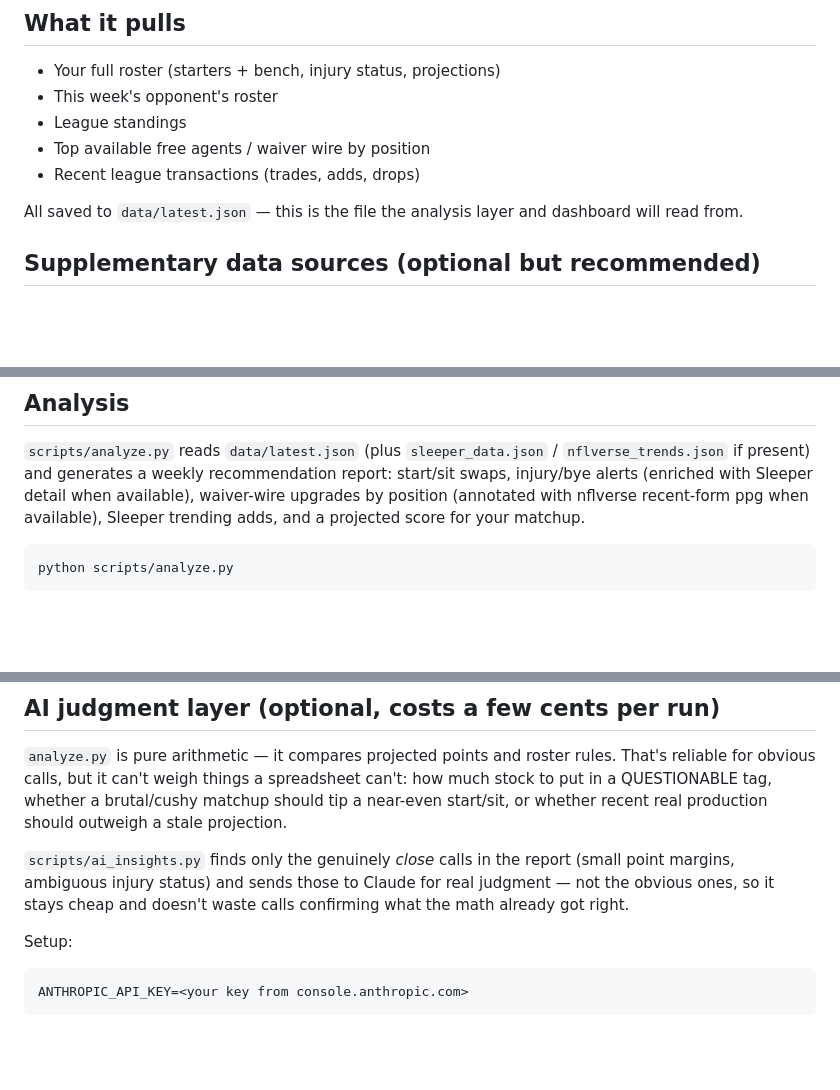
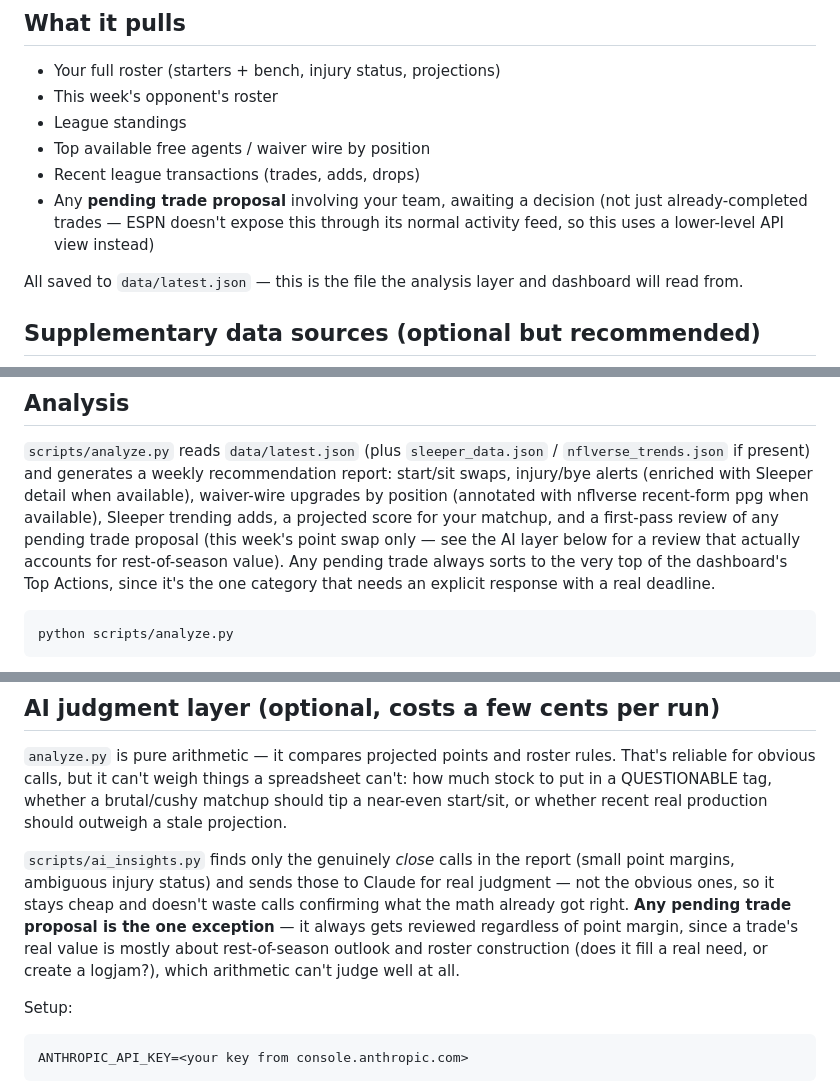
Before and after one commit to colerowan7/rz8lacveiskdqehm840z, a Markdown page: README.md, 3 parts joined by grey strips. Drawn GitHub-style; blank space fills up the shorter version.

Commit message:
Document pending-trade checking in the README
Co-Authored-By: Claude Sonnet 5 <noreply@anthropic.com>

````diff
--- a/README.md
+++ b/README.md
@@ -39,6 +39,9 @@ the ESPN app.
 - League standings
 - Top available free agents / waiver wire by position
 - Recent league transactions (trades, adds, drops)
+- Any **pending trade proposal** involving your team, awaiting a decision
+  (not just already-completed trades — ESPN doesn't expose this through
+  its normal activity feed, so this uses a lower-level API view instead)
 
 All saved to `data/latest.json` — this is the file the analysis layer
 and dashboard will read from.
@@ -78,7 +81,12 @@ week's games).
 recommendation report: start/sit swaps, injury/bye alerts (enriched
 with Sleeper detail when available), waiver-wire upgrades by position
 (annotated with nflverse recent-form ppg when available), Sleeper
-trending adds, and a projected score for your matchup.
+trending adds, a projected score for your matchup, and a first-pass
+review of any pending trade proposal (this week's point swap only —
+see the AI layer below for a review that actually accounts for
+rest-of-season value). Any pending trade always sorts to the very top
+of the dashboard's Top Actions, since it's the one category that needs
+an explicit response with a real deadline.
 
 ```
 python scripts/analyze.py
@@ -100,6 +108,11 @@ or whether recent real production should outweigh a stale projection.
 report (small point margins, ambiguous injury status) and sends those
 to Claude for real judgment — not the obvious ones, so it stays cheap
 and doesn't waste calls confirming what the math already got right.
+**Any pending trade proposal is the one exception** — it always gets
+reviewed regardless of point margin, since a trade's real value is
+mostly about rest-of-season outlook and roster construction (does it
+fill a real need, or create a logjam?), which arithmetic can't judge
+well at all.
 
 Setup:
 ```
````
